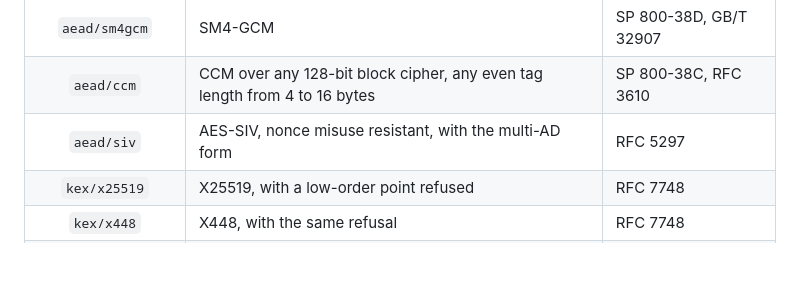
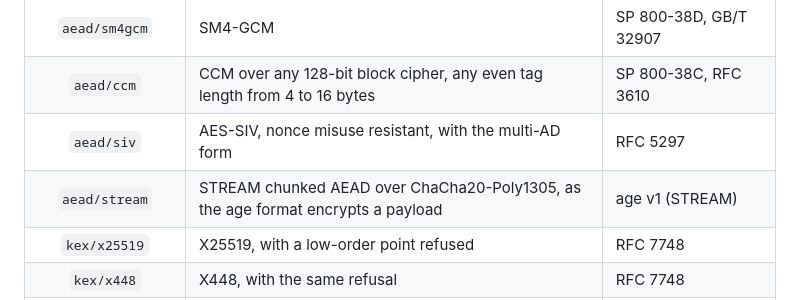
Before and after one commit to moonbitstack/mooncrypt, a Markdown page: README.md, the part around the change. Drawn GitHub-style; blank space fills up the shorter version.

Commit message:
docs(mooncrypt): list the aead/stream package.
Signed-off-by: Leo Cheng (heke1228) <chengkelfan@qq.com>

```diff
--- a/README.md
+++ b/README.md
@@ -98,6 +98,7 @@ Import the ones you use. A package nothing imports is not linked, which is what
 | `aead/sm4gcm` | SM4-GCM | SP 800-38D, GB/T 32907 |
 | `aead/ccm` | CCM over any 128-bit block cipher, any even tag length from 4 to 16 bytes | SP 800-38C, RFC 3610 |
 | `aead/siv` | AES-SIV, nonce misuse resistant, with the multi-AD form | RFC 5297 |
+| `aead/stream` | STREAM chunked AEAD over ChaCha20-Poly1305, as the age format encrypts a payload | age v1 (STREAM) |
 | `kex/x25519` | X25519, with a low-order point refused | RFC 7748 |
 | `kex/x448` | X448, with the same refusal | RFC 7748 |
 | `kex/ecdh` | ECDH over P-256, P-384, P-521 and secp256k1, with an off-curve point refused | SEC 1 §3.3.1 |
```
